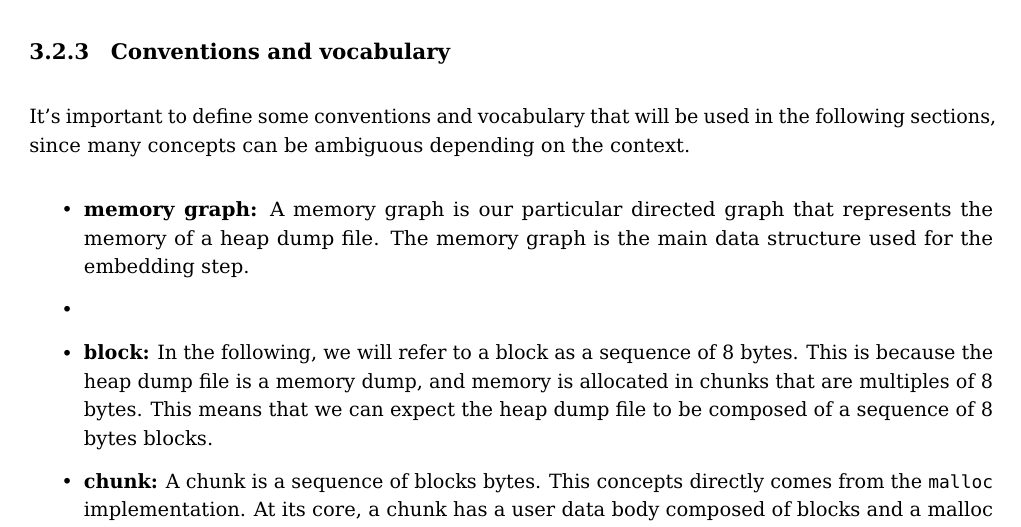
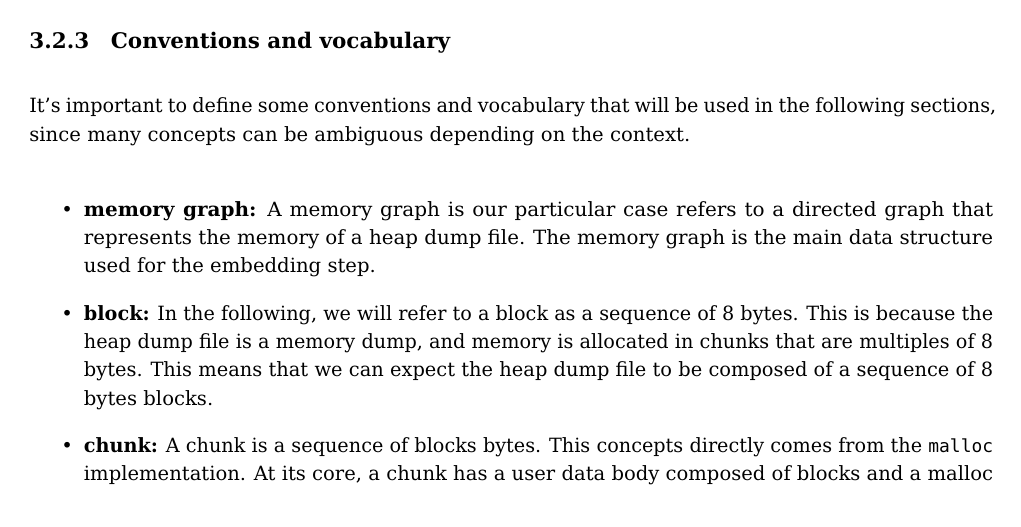
Before and after one commit to 0nyr/masterarbeit_report, a LaTeX thesis (report/main.tex, which reads report/tex/chapters/methods.tex): part of page 61 of 150, cut so that both start at the same text. Compiled offline with pdfLaTeX.

Commit message:
Writing background and related work section.

```diff
--- a/report/tex/chapters/methods.tex
+++ b/report/tex/chapters/methods.tex
@@ -297,8 +297,8 @@ In the preceding chapters, all the necessary background knowledge to understand
     It's important to define some conventions and vocabulary that will be used in the following sections, since many concepts can be ambiguous depending on the context.
 
     \begin{itemize}
-        \item \textbf{memory graph:} A memory graph is our particular directed graph that represents the memory of a heap dump file. The memory graph is the main data structure used for the embedding step.
-        \item \item \textbf{block:} In the following, we will refer to a block as a sequence of 8 bytes. This is because the heap dump file is a memory dump, and memory is allocated in chunks that are multiples of 8 bytes. This means that we can expect the heap dump file to be composed of a sequence of 8 bytes blocks.
+        \item \textbf{memory graph:} A memory graph is our particular case refers to a directed graph that represents the memory of a heap dump file. The memory graph is the main data structure used for the embedding step.
+        \item \textbf{block:} In the following, we will refer to a block as a sequence of 8 bytes. This is because the heap dump file is a memory dump, and memory is allocated in chunks that are multiples of 8 bytes. This means that we can expect the heap dump file to be composed of a sequence of 8 bytes blocks.
         \item \textbf{chunk:} A chunk is a sequence of blocks bytes. This concepts directly comes from the \lstinline[language=c]|malloc| implementation. At its core, a chunk has a user data body composed of blocks and a malloc header block. A chunk can be in-use or free.
     \end{itemize}
 
```
